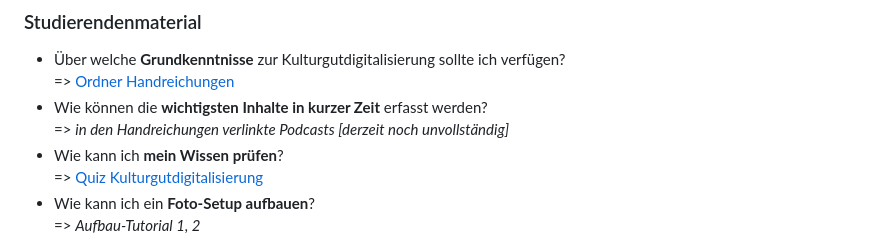
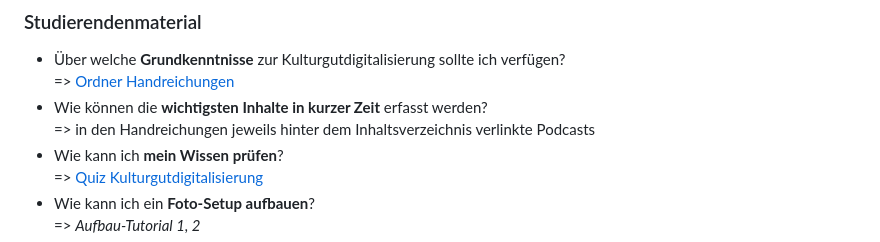
Before and after one commit to digiKulTh/Lehr-Lern-Materialien, a Markdown page: readme.md, the part around the change. GitHub-like rendering.

```diff
--- a/readme.md
+++ b/readme.md
@@ -15,7 +15,7 @@ Dieses Repositorium enthält derzeit als nutzbare Ressourcen einen Ordner mit [H
 
 ### Studierendenmaterial
 - Über welche **Grundkenntnisse** zur Kulturgutdigitalisierung sollte ich verfügen? <br> => [Ordner Handreichungen](https://github.com/digiKulTh/Lehr-Lern-Materialien/tree/main/Handreichungen)
-- Wie können die **wichtigsten Inhalte in kurzer Zeit** erfasst werden? <br> => *in den Handreichungen verlinkte Podcasts [derzeit noch unvollständig]*
+- Wie können die **wichtigsten Inhalte in kurzer Zeit** erfasst werden? <br> => in den Handreichungen jeweils hinter dem Inhaltsverzeichnis verlinkte Podcasts
 - Wie kann ich **mein Wissen prüfen**? <br> => [Quiz Kulturgutdigitalisierung](https://liascript.github.io/course/?https://raw.githubusercontent.com/digiKulTh/Lehr-Lern-Materialien/refs/heads/main/Interaktives/Quiz_Kulturgutdigitalisierung.md)
 - Wie kann ich ein **Foto-Setup aufbauen**? <br> => *Aufbau-Tutorial 1, 2*
 - Wie sollte ich die **Technik einstellen**? <br> => [Checkliste Objektfotografie](https://github.com/digiKulTh/Lehr-Lern-Materialien/blob/main/Handreichungen/Checkliste%20Objektfotografie.md), *Tutorial 3*
```
